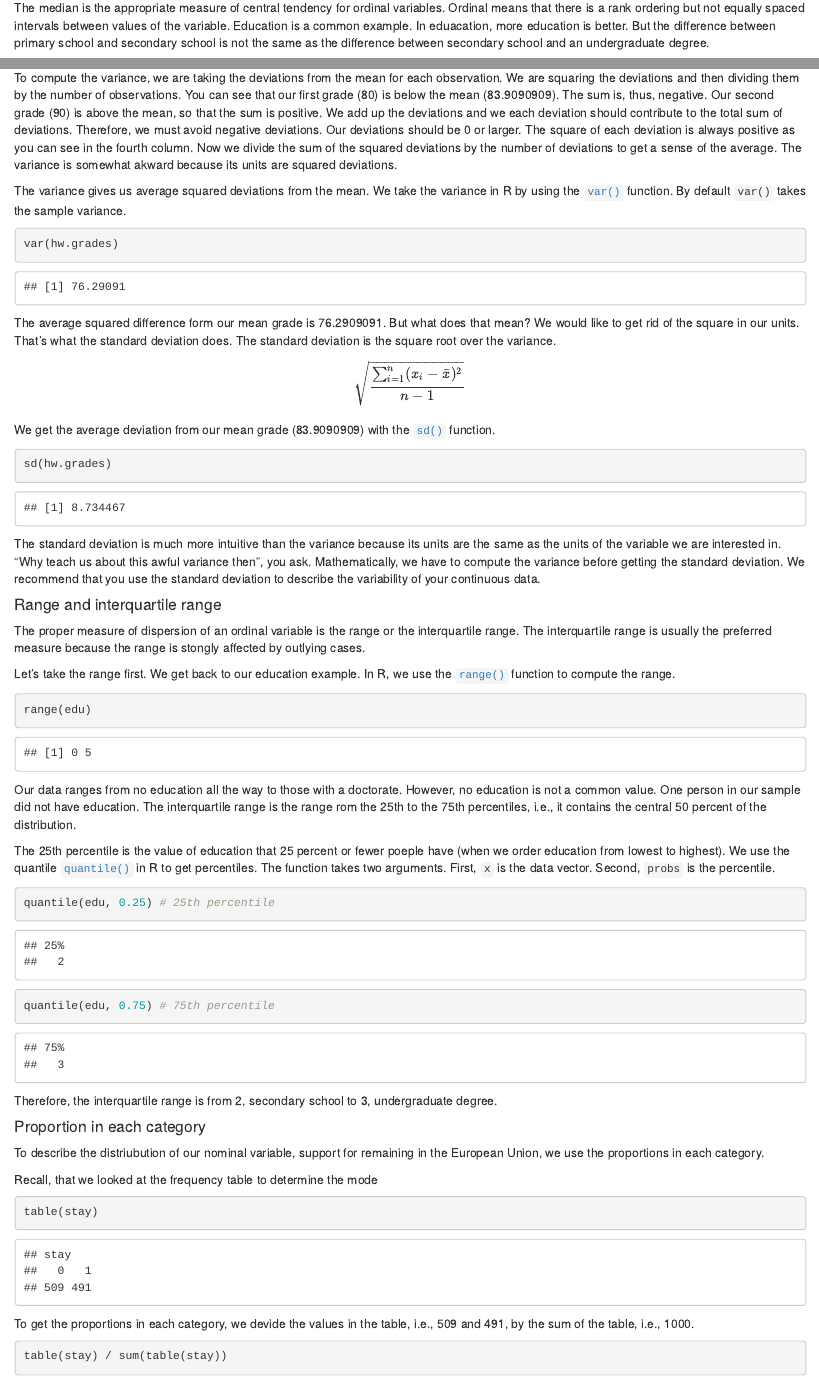
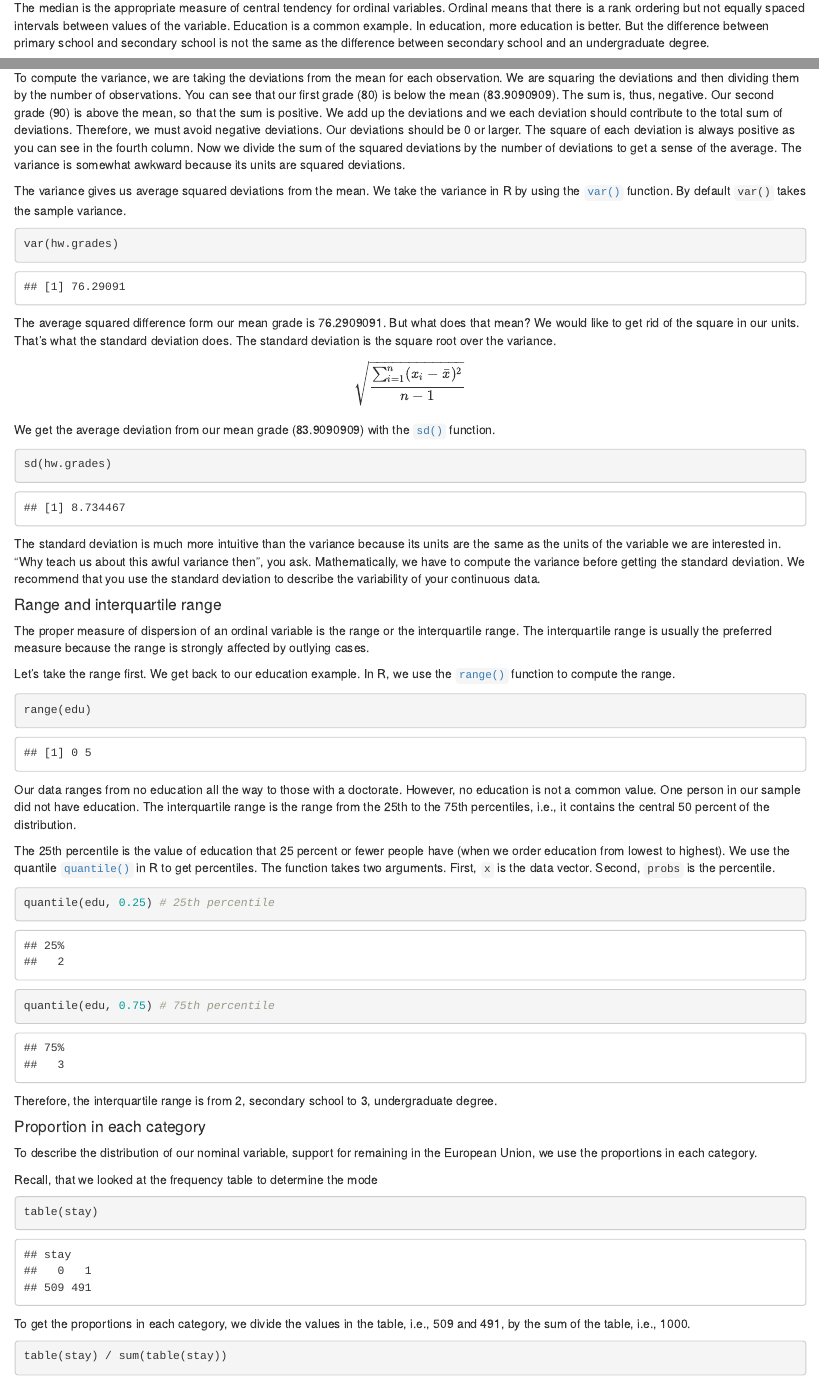
Before and after one commit to jsajuria/statistics1, an R Markdown document (seminars/seminar1.Rmd): the page in a window 1100 px wide, from 5180 px down, and a second part further down, joined at a grey line. Rendered offline with R 4.5, knitr and Pandoc, with nearby package versions.

Commit message:
spellchecka :-)

````diff
--- a/seminars/seminar1.Rmd
+++ b/seminars/seminar1.Rmd
@@ -232,7 +232,7 @@ mean(hw.grades)
 
 #### Median
 
-The median is the appropriate measure of central tendency for ordinal variables. Ordinal means that there is a rank ordering but not equally spaced intervals between values of the variable. Education is a common example. In eduacation, more education is better. But the difference between primary school and secondary school is not the same as the difference between secondary school and an undergraduate degree.
+The median is the appropriate measure of central tendency for ordinal variables. Ordinal means that there is a rank ordering but not equally spaced intervals between values of the variable. Education is a common example. In education, more education is better. But the difference between primary school and secondary school is not the same as the difference between secondary school and an undergraduate degree.
 
 Let's generate a fake example with 100 people. We use numbers to code different levels of education.
 
@@ -329,7 +329,7 @@ Take a minute to think your way through the formula to understand what is happen
 |$\div n-1$ |  |  | `r sum((hw.grades - mean(hw.grades))^2)/(length(hw.grades)-1)`|
 |$\sqrt{}$ |  |  | `r sqrt(sum((hw.grades - mean(hw.grades))^2)/(length(hw.grades)-1))`|
 
-To compute the variance, we are taking the deviations from the mean for each observation. We are squaring the deviations and then dividing them by the number of observations. You can see that our first grade (`r hw.grades[1]`) is below the mean (`r mean(hw.grades)`). The sum is, thus, negative. Our second grade (`r hw.grades[2]`) is above the mean, so that the sum is positive. We add up the deviations and we each deviation should contribute to the total sum of deviations. Therefore, we must avoid negative deviations. Our deviations should be 0 or larger. The square of each deviation is always positive as you can see in the fourth column. Now we divide the sum of the squared deviations by the number of deviations to get a sense of the average. The variance is somewhat akward because its units are squared deviations.
+To compute the variance, we are taking the deviations from the mean for each observation. We are squaring the deviations and then dividing them by the number of observations. You can see that our first grade (`r hw.grades[1]`) is below the mean (`r mean(hw.grades)`). The sum is, thus, negative. Our second grade (`r hw.grades[2]`) is above the mean, so that the sum is positive. We add up the deviations and we each deviation should contribute to the total sum of deviations. Therefore, we must avoid negative deviations. Our deviations should be 0 or larger. The square of each deviation is always positive as you can see in the fourth column. Now we divide the sum of the squared deviations by the number of deviations to get a sense of the average. The variance is somewhat awkward because its units are squared deviations.
 
 The variance gives us average squared deviations from the mean. We take the variance in R by using the [`var()`](http://bit.ly/R_var) function. By default `var()` takes the sample variance.
 
@@ -351,7 +351,7 @@ The standard deviation is much more intuitive than the variance because its unit
 
 #### Range and interquartile range
 
-The proper measure of dispersion of an ordinal variable is the range or the interquartile range. The interquartile range is usually the preferred measure because the range is stongly affected by outlying cases.
+The proper measure of dispersion of an ordinal variable is the range or the interquartile range. The interquartile range is usually the preferred measure because the range is strongly affected by outlying cases.
 
 Let's take the range first. We get back to our education example. In R, we use the [`range()`](http://bit.ly/R_range) function to compute the range.
 
@@ -359,9 +359,9 @@ Let's take the range first. We get back to our education example. In R, we use t
 range(edu)
 ```
 
-Our data ranges from no education all the way to those with a doctorate. However, no education is not a common value. One person in our sample did not have education. The interquartile range is the range rom the 25th to the 75th percentiles, i.e., it contains the central 50 percent of the distribution.
+Our data ranges from no education all the way to those with a doctorate. However, no education is not a common value. One person in our sample did not have education. The interquartile range is the range from the 25th to the 75th percentiles, i.e., it contains the central 50 percent of the distribution.
 
-The 25th percentile is the value of education that 25 percent or fewer poeple have (when we order education from lowest to highest). We use the quantile [`quantile()`](http://bit.ly/R_quantile) in R to get percentiles. The function takes two arguments. First, `x` is the data vector. Second, `probs` is the percentile.
+The 25th percentile is the value of education that 25 percent or fewer people have (when we order education from lowest to highest). We use the quantile [`quantile()`](http://bit.ly/R_quantile) in R to get percentiles. The function takes two arguments. First, `x` is the data vector. Second, `probs` is the percentile.
 
 ```{r}
 quantile(edu, 0.25) # 25th percentile
@@ -372,7 +372,7 @@ Therefore, the interquartile range is from `r quantile(edu, 0.25)`, secondary sc
 
 #### Proportion in each category
 
-To describe the distriubution of our nominal variable, support for remaining in the European Union, we use the proportions in each category.
+To describe the distribution of our nominal variable, support for remaining in the European Union, we use the proportions in each category.
 
 Recall, that we looked at the frequency table to determine the mode
 
@@ -380,7 +380,7 @@ Recall, that we looked at the frequency table to determine the mode
 table(stay)
 ```
 
-To get the proportions in each category, we devide the values in the table, i.e., 509 and 491, by the sum of the table, i.e., 1000.
+To get the proportions in each category, we divide the values in the table, i.e., 509 and 491, by the sum of the table, i.e., 1000.
 
 ```{r}
 table(stay) / sum(table(stay))
````
Also changed, not shown: docs/search_index.json, seminars/seminar1.Rmd (6 more changed lines), 1 other file.
